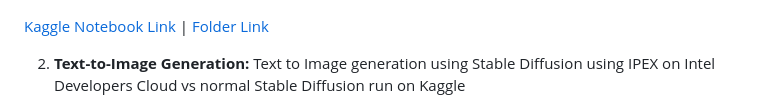
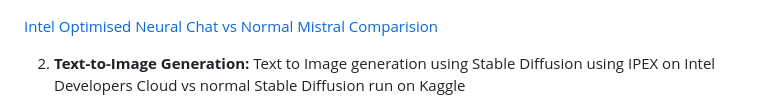
Before and after one commit to PushpenderIndia/StoryScape, a Markdown page: README.md, the part around the change. Drawn GitHub-style.

```diff
--- a/README.md
+++ b/README.md
@@ -104,7 +104,7 @@ Utilizing the resources provided by Intel Developer Cloud significantly expedite
 ![Comparison Graph](Demos/MistralComparision_NeuralChat.jpeg)
 
 
-[Kaggle Notebook Link](https://www.kaggle.com/code/spignelon/intel-optimised-vs-mistral-comparision/notebook) | [Folder Link](https://github.com/PushpenderIndia/StoryScape/tree/main/ComicDialogueGenerator)
+[Intel Optimised Neural Chat vs Normal Mistral Comparision](https://www.kaggle.com/code/spignelon/intel-optimised-vs-mistral-comparision/notebook)
 
 2.  **Text-to-Image Generation:** Text to Image generation using Stable Diffusion using IPEX on Intel Developers Cloud vs normal Stable Diffusion run on Kaggle
 
```
